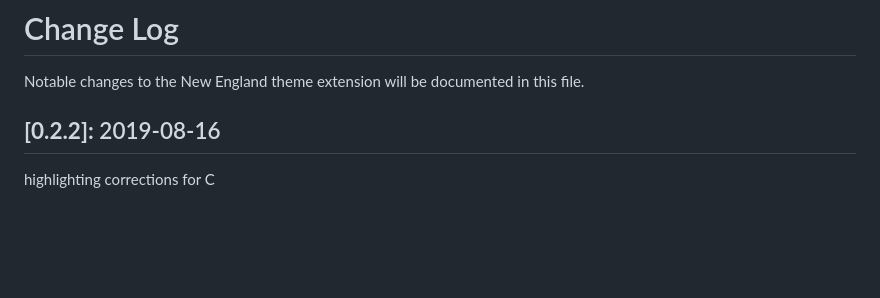
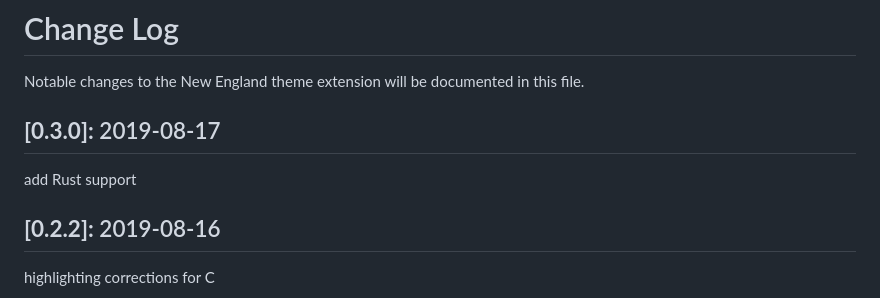
Before and after one commit to dustypomerleau/new-england, a Markdown page: CHANGELOG.md, the part around the change. Drawn GitHub-style; blank space fills up the shorter version.

```diff
--- a/CHANGELOG.md
+++ b/CHANGELOG.md
@@ -1,6 +1,9 @@
 # Change Log
 
 Notable changes to the New England theme extension will be documented in this file.
+
+## **[0.3.0]:** 2019-08-17
+add Rust support
 
 ## **[0.2.2]:** 2019-08-16
 highlighting corrections for C
```
Also changed, not shown: README.md (+20 -0 lines), images/rust.png (added).
